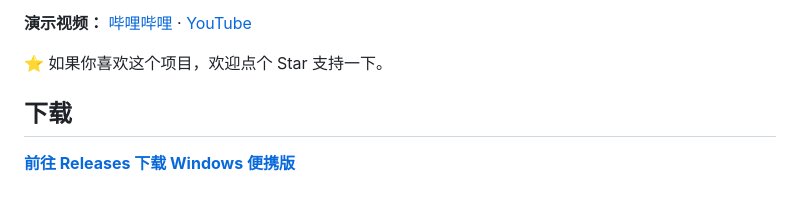
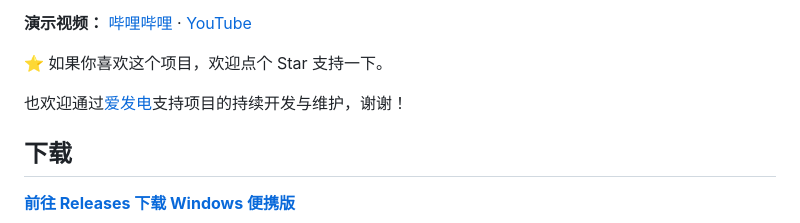
Before and after one commit to lbnandy/genre-police-visualizer, a Markdown page: README.md, the part around the change. Drawn GitHub-style; blank space fills up the shorter version.

Commit message:
docs: add Afdian support link to Chinese README

```diff
--- a/README.md
+++ b/README.md
@@ -13,6 +13,8 @@ Genre Police Visualizer 会读取 Windows 当前播放信息并分析系统回
 **演示视频：** [哔哩哔哩](https://www.bilibili.com/video/BV1bi426EEAg) · [YouTube](https://www.youtube.com/watch?v=sDvQqHSm7dU)
 
 ⭐ 如果你喜欢这个项目，欢迎点个 Star 支持一下。
+
+也欢迎通过[爱发电](https://afdian.com/a/lbnandy)支持项目的持续开发与维护，谢谢！
 
 ## 下载
 
```
